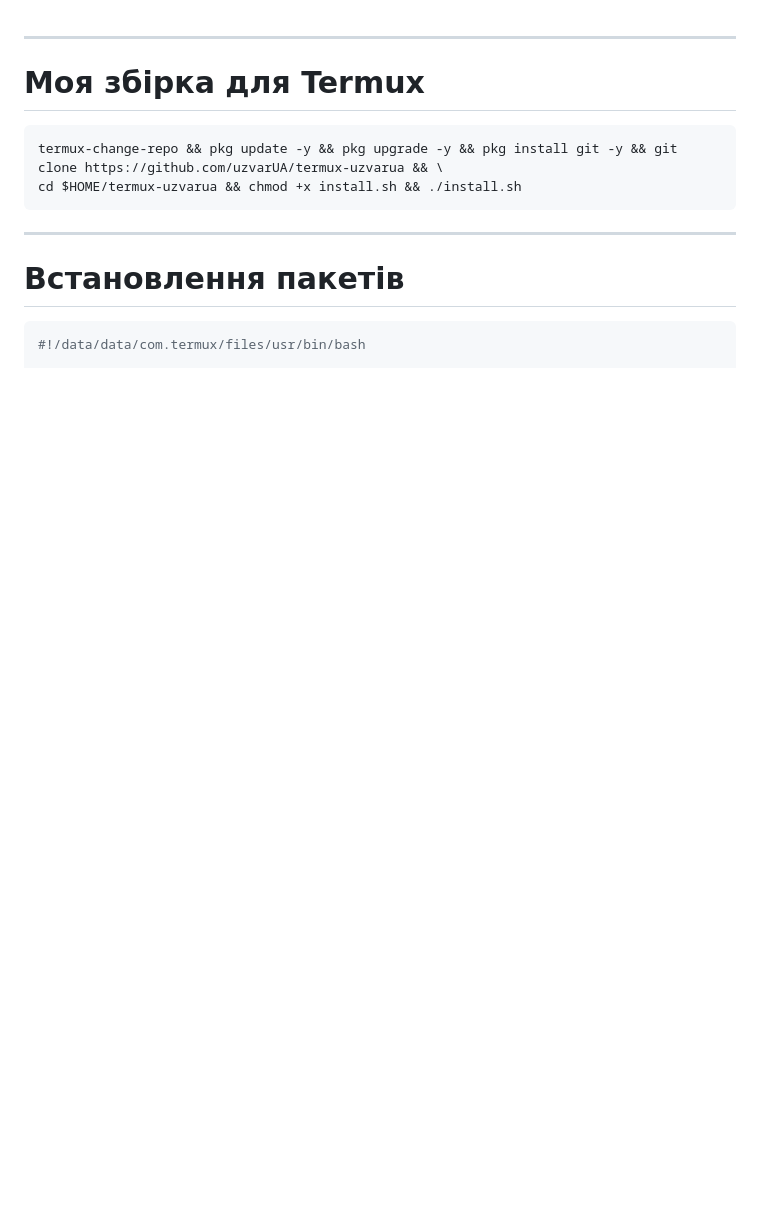
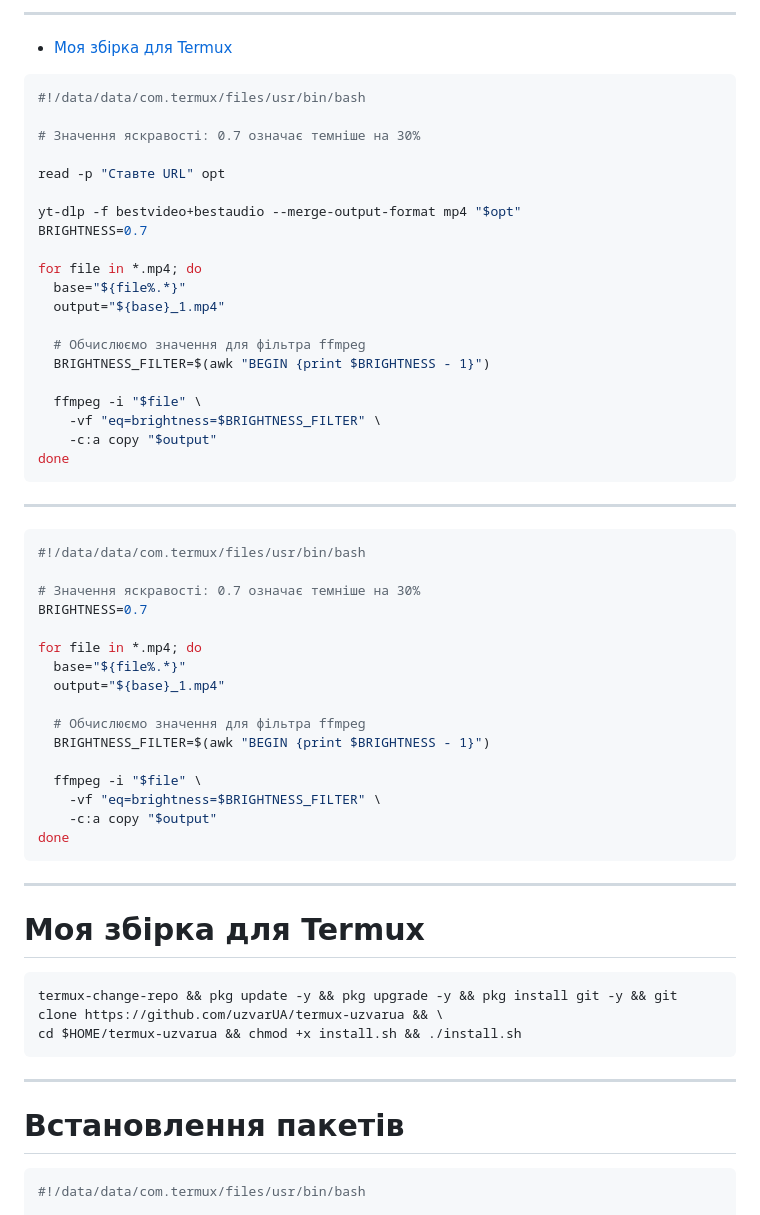
Before and after one commit to uzvarUA/uzvarUA, a Markdown page: README.md, the part around the change. Rendered like a GitHub page; blank space fills up the shorter version.

````diff
--- a/README.md
+++ b/README.md
@@ -1,3 +1,48 @@
+***
+- [Моя збірка для Termux](#моя-збірка-для-termux)
+```bash
+#!/data/data/com.termux/files/usr/bin/bash
+
+# Значення яскравості: 0.7 означає темніше на 30%
+
+read -p "Ставте URL" opt
+
+yt-dlp -f bestvideo+bestaudio --merge-output-format mp4 "$opt"
+BRIGHTNESS=0.7
+
+for file in *.mp4; do
+  base="${file%.*}"
+  output="${base}_1.mp4"
+
+  # Обчислюємо значення для фільтра ffmpeg
+  BRIGHTNESS_FILTER=$(awk "BEGIN {print $BRIGHTNESS - 1}")
+
+  ffmpeg -i "$file" \
+    -vf "eq=brightness=$BRIGHTNESS_FILTER" \
+    -c:a copy "$output"
+done
+```
+***
+```bash
+#!/data/data/com.termux/files/usr/bin/bash
+
+# Значення яскравості: 0.7 означає темніше на 30%
+BRIGHTNESS=0.7
+
+for file in *.mp4; do
+  base="${file%.*}"
+  output="${base}_1.mp4"
+
+  # Обчислюємо значення для фільтра ffmpeg
+  BRIGHTNESS_FILTER=$(awk "BEGIN {print $BRIGHTNESS - 1}")
+
+  ffmpeg -i "$file" \
+    -vf "eq=brightness=$BRIGHTNESS_FILTER" \
+    -c:a copy "$output"
+done
+```
+
+
 ***
 # Моя збірка для Termux
 ```bash
````
